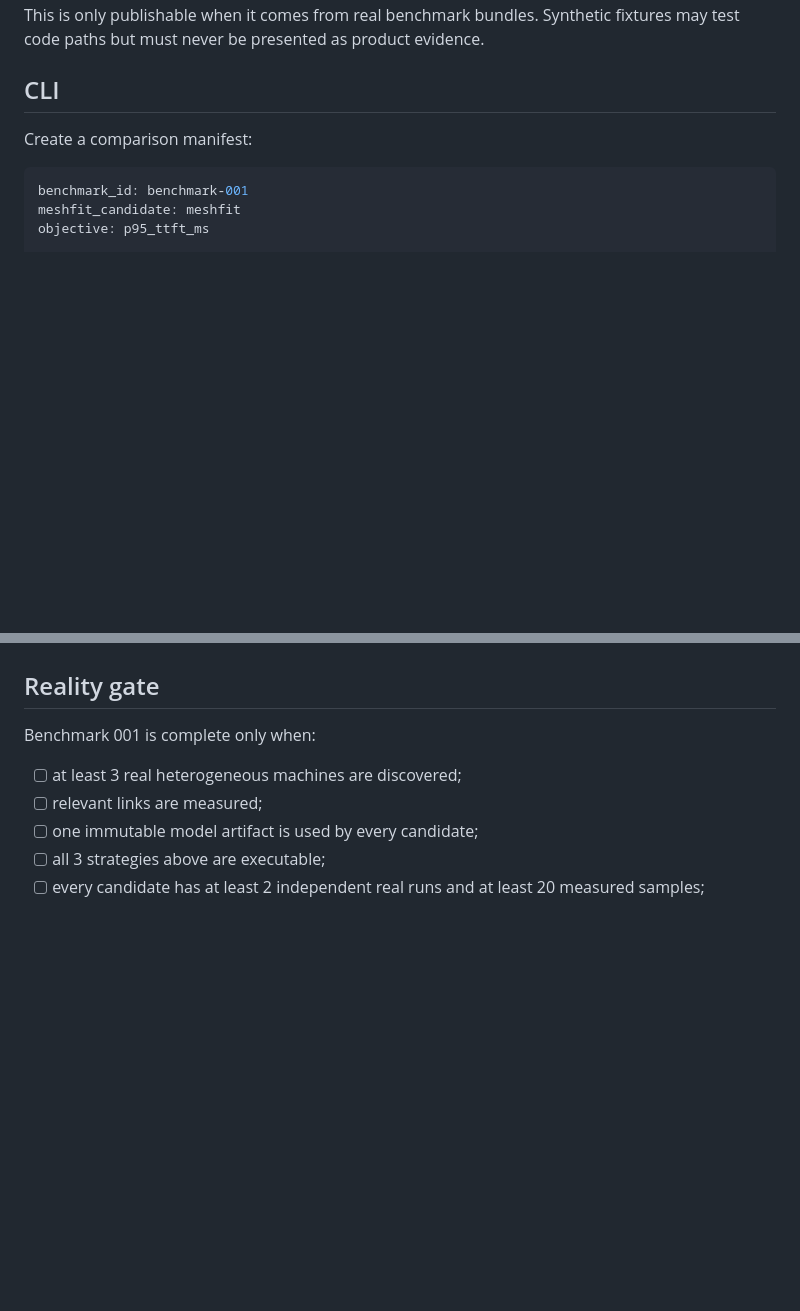
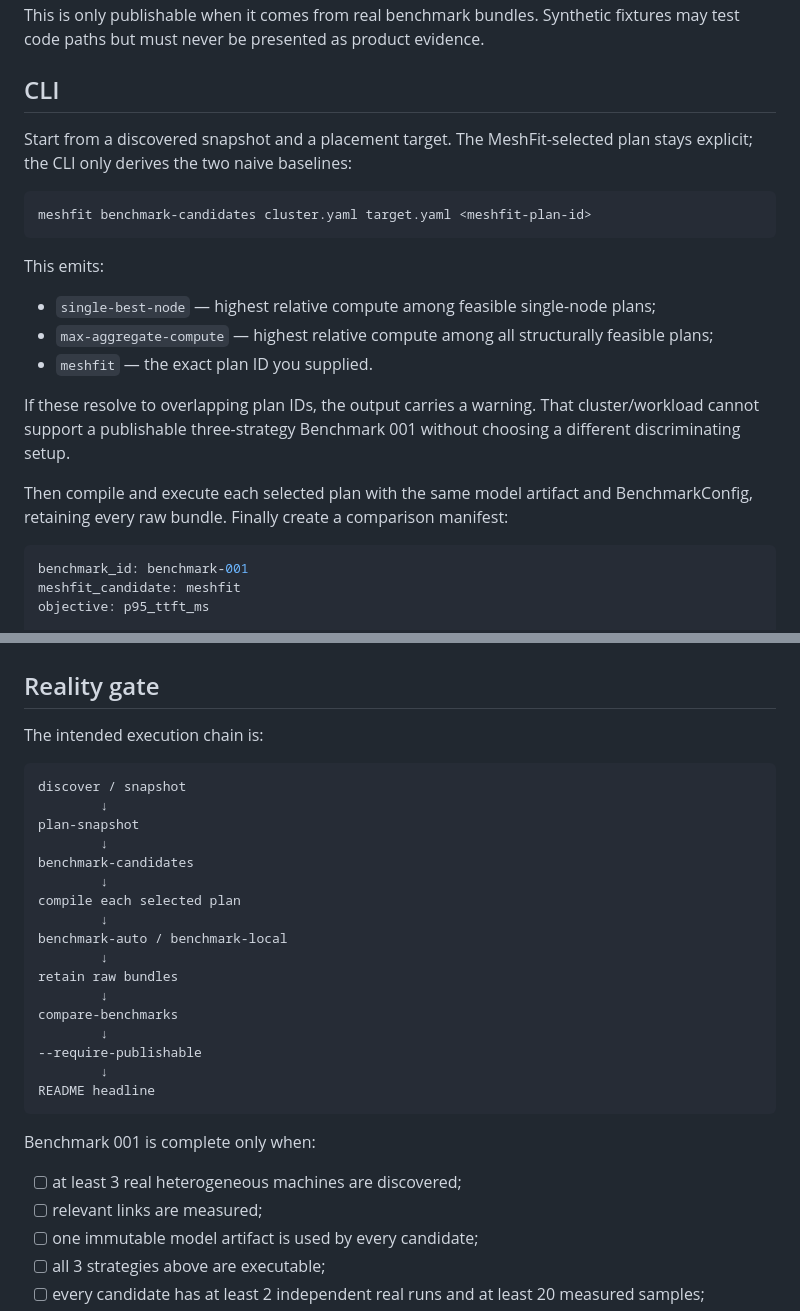
Before and after one commit to hippoley/MeshFit, a Markdown page: docs/BENCHMARK_001.md, 2 parts joined by grey strips. GitHub-like rendering; blank space fills up the shorter version.

Commit message:
docs: close the Benchmark 001 execution loop

````diff
--- a/docs/BENCHMARK_001.md
+++ b/docs/BENCHMARK_001.md
@@ -50,7 +50,22 @@ This is only publishable when it comes from real benchmark bundles. Synthetic fi
 
 ## CLI
 
-Create a comparison manifest:
+Start from a discovered snapshot and a placement target. The MeshFit-selected plan stays explicit; the CLI only derives the two naive baselines:
+
+```bash
+meshfit benchmark-candidates cluster.yaml target.yaml <meshfit-plan-id>
+```
+
+This emits:
+
+- `single-best-node` — highest relative compute among feasible single-node plans;
+- `max-aggregate-compute` — highest relative compute among all structurally feasible plans;
+- `meshfit` — the exact plan ID you supplied.
+
+If these resolve to overlapping plan IDs, the output carries a warning. That cluster/workload cannot support a publishable three-strategy Benchmark 001 without choosing a different discriminating setup.
+
+Then compile and execute each selected plan with the same model artifact and BenchmarkConfig, retaining every raw bundle. Finally create a comparison manifest:
+
 
 ```yaml
 benchmark_id: benchmark-001
@@ -118,6 +133,28 @@ The report also contains:
 
 ## Reality gate
 
+The intended execution chain is:
+
+```text
+discover / snapshot
+        ↓
+plan-snapshot
+        ↓
+benchmark-candidates
+        ↓
+compile each selected plan
+        ↓
+benchmark-auto / benchmark-local
+        ↓
+retain raw bundles
+        ↓
+compare-benchmarks
+        ↓
+--require-publishable
+        ↓
+README headline
+```
+
 Benchmark 001 is complete only when:
 
 - [ ] at least 3 real heterogeneous machines are discovered;
````
